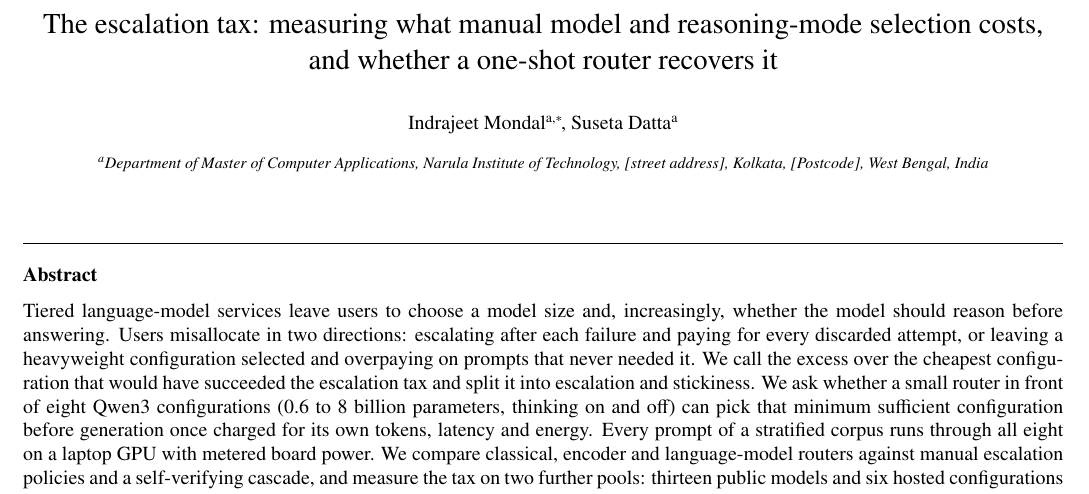
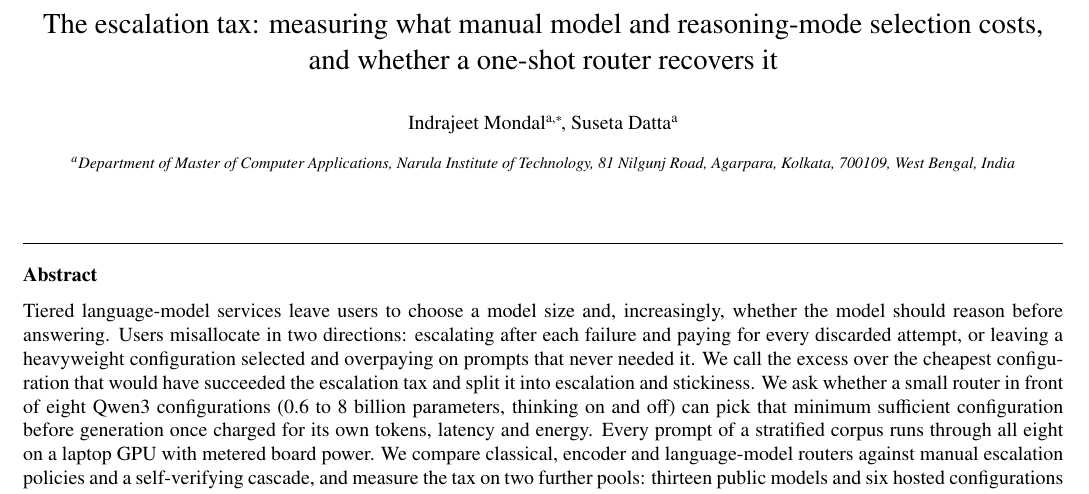
Before and after one commit to UnrivalledHitman/Prompt-Routing-Research-Journal, a LaTeX paper (paper-elsevier/manuscript.tex): part of page 1 of 18, cut so that both start at the same text. Compiled offline with pdfLaTeX.

Commit message:
Complete the affiliation address
Fill in 81 Nilgunj Road, Agarpara, Kolkata 700109, confirmed by the author.
The title page is now complete: Indrajeet Mondal as first and corresponding
author, Suseta Datta second, one shared affiliation.

Still 18 pages, 0 undefined references, 0 overfull boxes, 0 errors.

Co-Authored-By: Claude Opus 5 <noreply@anthropic.com>

```diff
--- a/paper-elsevier/manuscript.tex
+++ b/paper-elsevier/manuscript.tex
@@ -43,14 +43,11 @@ selection costs, and whether a one-shot router recovers it}
 \author[inst1]{Suseta Datta}
 \ead{suseta.datta@gmail.com}
 
-% CHECK BEFORE SUBMISSION: street address and postcode. The institute's
-% published address is 81 Nilgunj Road, Agarpara, Kolkata 700109 -- confirm
-% it against the institute's own letterhead before submitting.
 \affiliation[inst1]{organization={Department of Master of Computer
               Applications, Narula Institute of Technology},
-            addressline={[street address]},
+            addressline={81 Nilgunj Road, Agarpara},
             city={Kolkata},
-            postcode={[Postcode]},
+            postcode={700109},
             state={West Bengal},
             country={India}}
 
```
Also changed, not shown: paper-elsevier/README.md.
